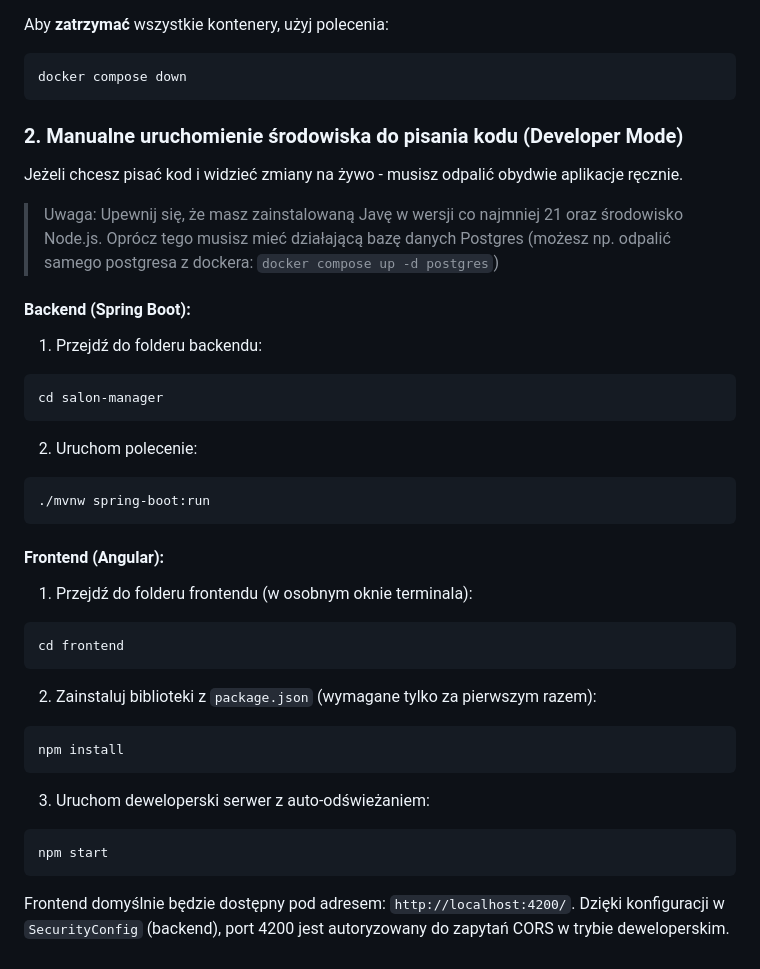
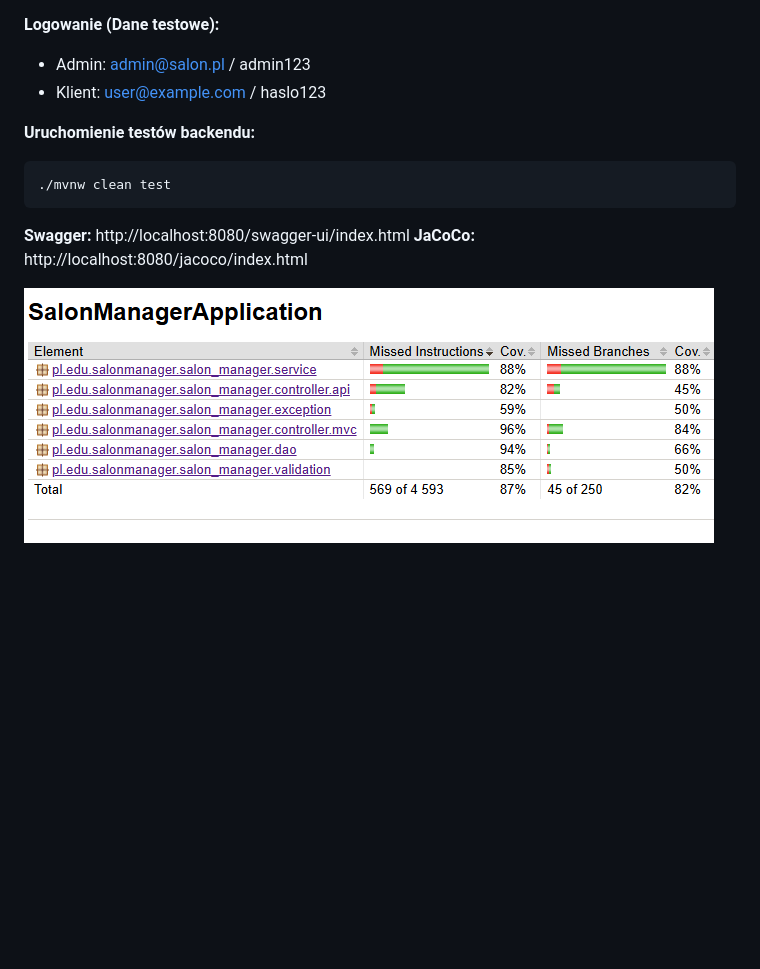
Before and after one commit to julnac/SalonManager, a Markdown page: README.MD, the part around the change printed below. Drawn GitHub-style; pictures changed too: images/jacoco.png (added); blank space fills up the shorter version.

````diff
--- a/README.MD
+++ b/README.MD
@@ -36,38 +86,17 @@ Co się stanie?
 * API Backend: `http://localhost:8080/api/...`
 * Baza danych: `localhost:5432`
 
-Aby **zatrzymać** wszystkie kontenery, użyj polecenia:
+**Logowanie (Dane testowe):**
+* Admin: admin@salon.pl / admin123
+* Klient: user@example.com / haslo123
+
+**Uruchomienie testów backendu:**
+
 ```bash
-docker compose down
+./mvnw clean test
 ```
 
-### 2. Manualne uruchomienie środowiska do pisania kodu (Developer Mode)
+**Swagger:** http://localhost:8080/swagger-ui/index.html
+**JaCoCo:** http://localhost:8080/jacoco/index.html
 
-Jeżeli chcesz pisać kod i widzieć zmiany na żywo - musisz odpalić obydwie aplikacje ręcznie.
-
-> Uwaga: Upewnij się, że masz zainstalowaną Javę w wersji co najmniej 21 oraz środowisko Node.js. Oprócz tego musisz mieć działającą bazę danych Postgres (możesz np. odpalić samego postgresa z dockera: `docker compose up -d postgres`)
-
-#### Backend (Spring Boot):
-1. Przejdź do folderu backendu:
-```bash
-cd salon-manager
-```
-2. Uruchom polecenie:
-```bash
-./mvnw spring-boot:run
-```
-
-#### Frontend (Angular):
-1. Przejdź do folderu frontendu (w osobnym oknie terminala):
-```bash
-cd frontend
-```
-2. Zainstaluj biblioteki z `package.json` (wymagane tylko za pierwszym razem):
-```bash
-npm install
-```
-3. Uruchom deweloperski serwer z auto-odświeżaniem:
-```bash
-npm start
-```
-Frontend domyślnie będzie dostępny pod adresem: `http://localhost:4200/`. Dzięki konfiguracji w `SecurityConfig` (backend), port 4200 jest autoryzowany do zapytań CORS w trybie deweloperskim.
+![jacoco coverage](./images/jacoco.png)
````
Also changed, not shown: other parts of README.MD (+65 -15 lines), images/diagram_klas.png (added), 2 other files.
